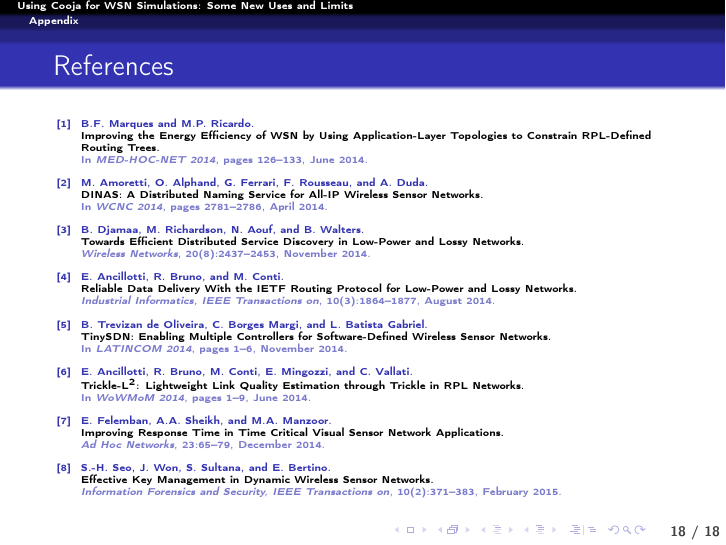
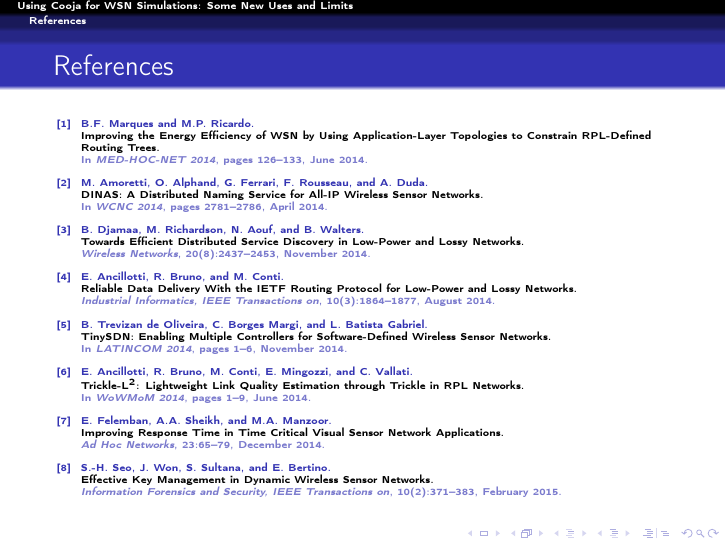
Before and after one commit to rousselk/ewsn2016-NextMote-Pres, LaTeX slides (Pres-KR-EWSN2016-NextMote.tex): page 18 of 18. Compiled offline with pdfLaTeX.

Commit message:
Suppression du numéro de diapo dans l'annexe (références bibliographiques)

```diff
--- a/Pres-KR-EWSN2016-NextMote.tex
+++ b/Pres-KR-EWSN2016-NextMote.tex
@@ -43,7 +43,7 @@
     \usebeamerfont{footline}%
     \usebeamercolor[fg]{footline}%
     \hspace{1.5em}%
-    \insertframenumber~/ \inserttotalframenumber
+    \insertframenumber~/ \insertpresentationendpage
 }
 
 %%%%%%%%%%%%%%%%%%%%%%%%%%%%%%%%%%%%%%%%%%%%%%%%%%%%%%%%%%%%%%%%%%%%%%%%%%%%%%%%
@@ -439,7 +435,16 @@ d'investissement d'avenir~\guillemotright}}
 \end{frame}
 
 
-\section{Appendix}
+%%%%%%%%%%%%%%%%%%%%%%%%%%%%%%%%%%%%%%%%%%%%%%%%%%%%%%%%%%%%%%%%%%%%%%%%%%%%%
+%%%                                 ANNEXE                                %%%
+%%%%%%%%%%%%%%%%%%%%%%%%%%%%%%%%%%%%%%%%%%%%%%%%%%%%%%%%%%%%%%%%%%%%%%%%%%%%%
+
+\appendix
+
+\section{References}
+
+\setbeamertemplate{navigation symbols}[default]{}
+
 
 \begin{frame}[t]
 \frametitle{References}
```
Also changed, not shown: Pres-KR-EWSN2016-NextMote.tex (6 more changed lines).
